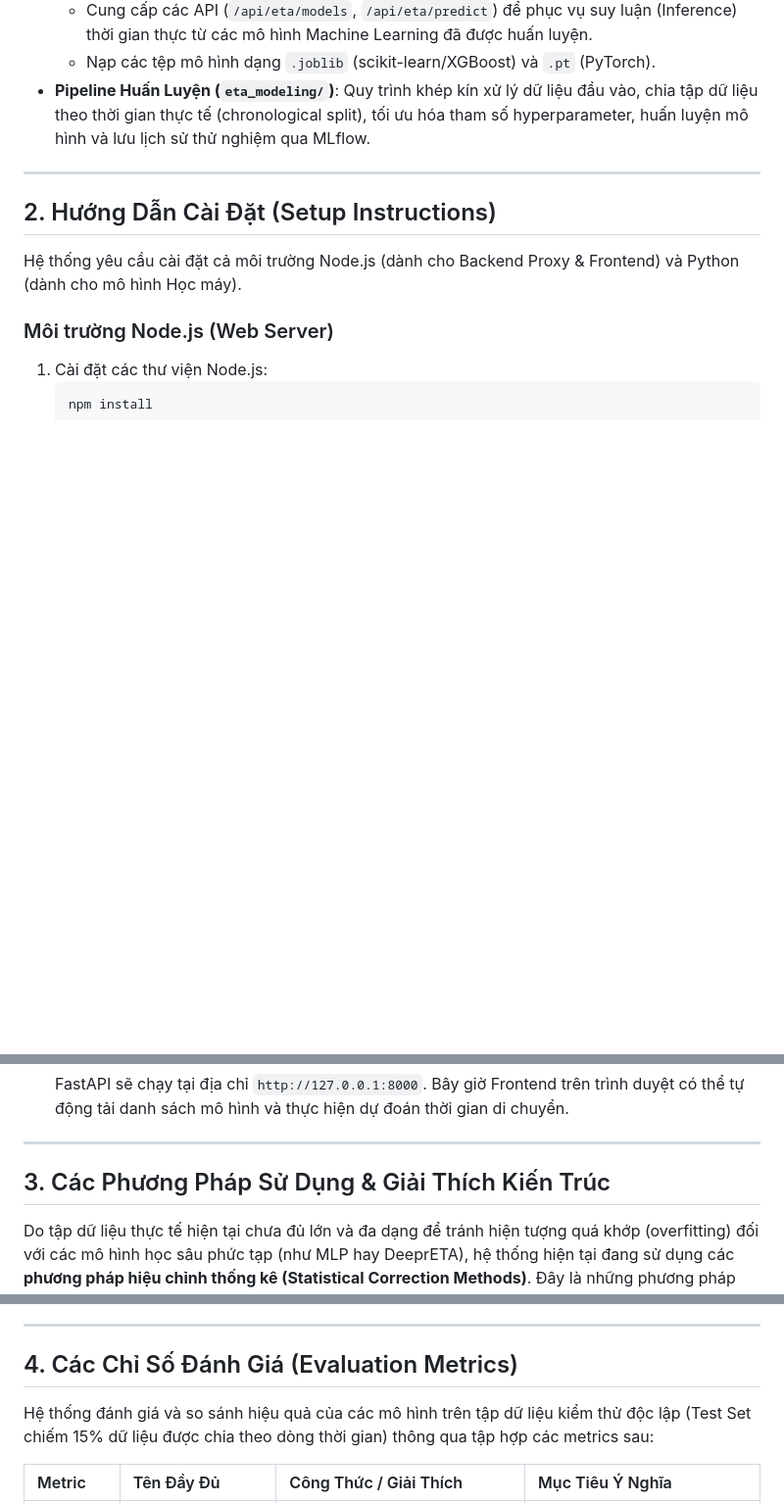
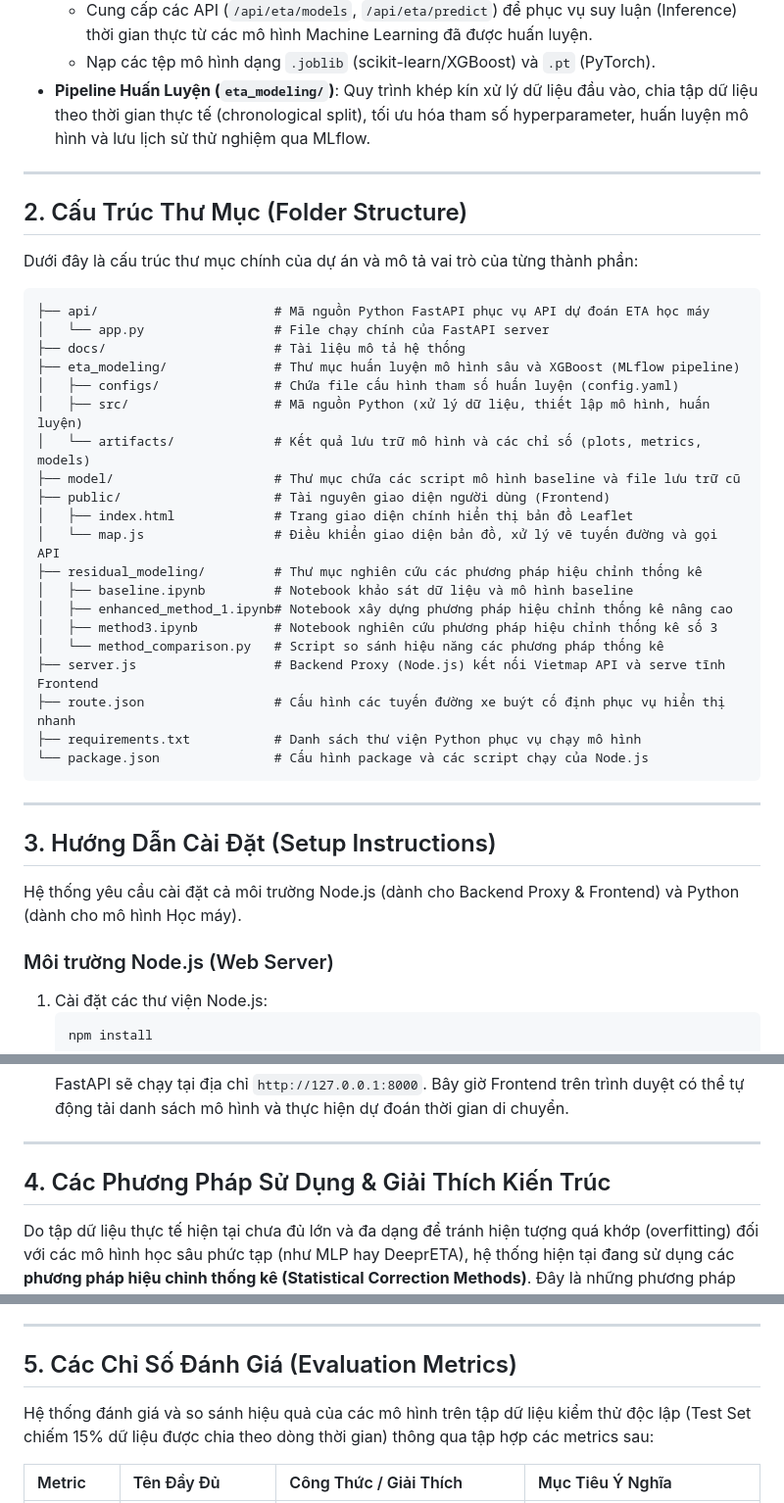
Before and after one commit to daisme369/ETA-prediction, a Markdown page: README.md, 3 parts joined by grey strips. Shown at 98% size. GitHub-like rendering; blank space fills up the shorter version.

````diff
--- a/README.md
+++ b/README.md
@@ -35,10 +35,38 @@ graph TD
   - Cung cấp các API (`/api/eta/models`, `/api/eta/predict`) để phục vụ suy luận (Inference) thời gian thực từ các mô hình Machine Learning đã được huấn luyện.
   - Nạp các tệp mô hình dạng `.joblib` (scikit-learn/XGBoost) và `.pt` (PyTorch).
 - **Pipeline Huấn Luyện (`eta_modeling/`)**: Quy trình khép kín xử lý dữ liệu đầu vào, chia tập dữ liệu theo thời gian thực tế (chronological split), tối ưu hóa tham số hyperparameter, huấn luyện mô hình và lưu lịch sử thử nghiệm qua MLflow.
+---
+
+## 2. Cấu Trúc Thư Mục (Folder Structure)
+
+Dưới đây là cấu trúc thư mục chính của dự án và mô tả vai trò của từng thành phần:
+
+```text
+├── api/                       # Mã nguồn Python FastAPI phục vụ API dự đoán ETA học máy
+│   └── app.py                 # File chạy chính của FastAPI server
+├── docs/                      # Tài liệu mô tả hệ thống
+├── eta_modeling/              # Thư mục huấn luyện mô hình sâu và XGBoost (MLflow pipeline)
+│   ├── configs/               # Chứa file cấu hình tham số huấn luyện (config.yaml)
+│   ├── src/                   # Mã nguồn Python (xử lý dữ liệu, thiết lập mô hình, huấn luyện)
+│   └── artifacts/             # Kết quả lưu trữ mô hình và các chỉ số (plots, metrics, models)
+├── model/                     # Thư mục chứa các script mô hình baseline và file lưu trữ cũ
+├── public/                    # Tài nguyên giao diện người dùng (Frontend)
+│   ├── index.html             # Trang giao diện chính hiển thị bản đồ Leaflet
+│   └── map.js                 # Điều khiển giao diện bản đồ, xử lý vẽ tuyến đường và gọi API
+├── residual_modeling/         # Thư mục nghiên cứu các phương pháp hiệu chỉnh thống kê
+│   ├── baseline.ipynb         # Notebook khảo sát dữ liệu và mô hình baseline
+│   ├── enhanced_method_1.ipynb# Notebook xây dựng phương pháp hiệu chỉnh thống kê nâng cao
+│   ├── method3.ipynb          # Notebook nghiên cứu phương pháp hiệu chỉnh thống kê số 3
+│   └── method_comparison.py   # Script so sánh hiệu năng các phương pháp thống kê
+├── server.js                  # Backend Proxy (Node.js) kết nối Vietmap API và serve tĩnh Frontend
+├── route.json                 # Cấu hình các tuyến đường xe buýt cố định phục vụ hiển thị nhanh
+├── requirements.txt           # Danh sách thư viện Python phục vụ chạy mô hình
+└── package.json               # Cấu hình package và các script chạy của Node.js
+```
 
 ---
 
-## 2. Hướng Dẫn Cài Đặt (Setup Instructions)
+## 3. Hướng Dẫn Cài Đặt (Setup Instructions)
 
 Hệ thống yêu cầu cài đặt cả môi trường Node.js (dành cho Backend Proxy & Frontend) và Python (dành cho mô hình Học máy).
 
@@ -85,7 +113,7 @@ Hệ thống yêu cầu cài đặt cả môi trường Node.js (dành cho Backe
 
 ---
 
-## 3. Các Phương Pháp Sử Dụng & Giải Thích Kiến Trúc
+## 4. Các Phương Pháp Sử Dụng & Giải Thích Kiến Trúc
 
 Do tập dữ liệu thực tế hiện tại chưa đủ lớn và đa dạng để tránh hiện tượng quá khớp (overfitting) đối với các mô hình học sâu phức tạp (như MLP hay DeeprETA), hệ thống hiện tại đang sử dụng các **phương pháp hiệu chỉnh thống kê (Statistical Correction Methods)**. Đây là những phương pháp cực kỳ nhẹ, không cần huấn luyện mạng nơ-ron nặng nề, có tính ổn định toán học cao và chống nhiễu tốt dựa trên các phân phối thực tế.
 
@@ -132,7 +160,7 @@ Dưới đây là giải thích kiến trúc và công thức của **3 phương
 
 ---
 
-## 4. Các Chỉ Số Đánh Giá (Evaluation Metrics)
+## 5. Các Chỉ Số Đánh Giá (Evaluation Metrics)
 
 Hệ thống đánh giá và so sánh hiệu quả của các mô hình trên tập dữ liệu kiểm thử độc lập (Test Set chiếm 15% dữ liệu được chia theo dòng thời gian) thông qua tập hợp các metrics sau:
 
````
